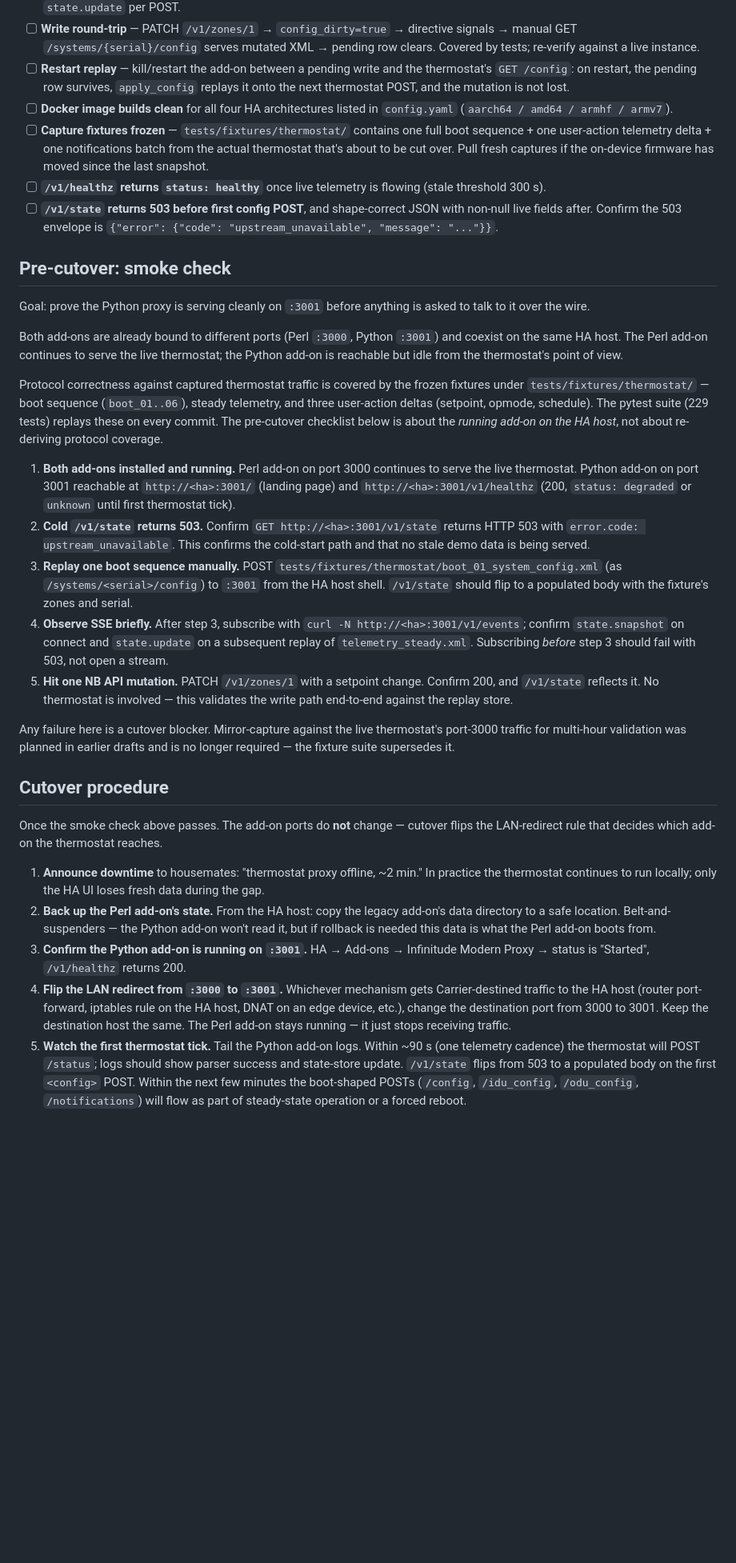
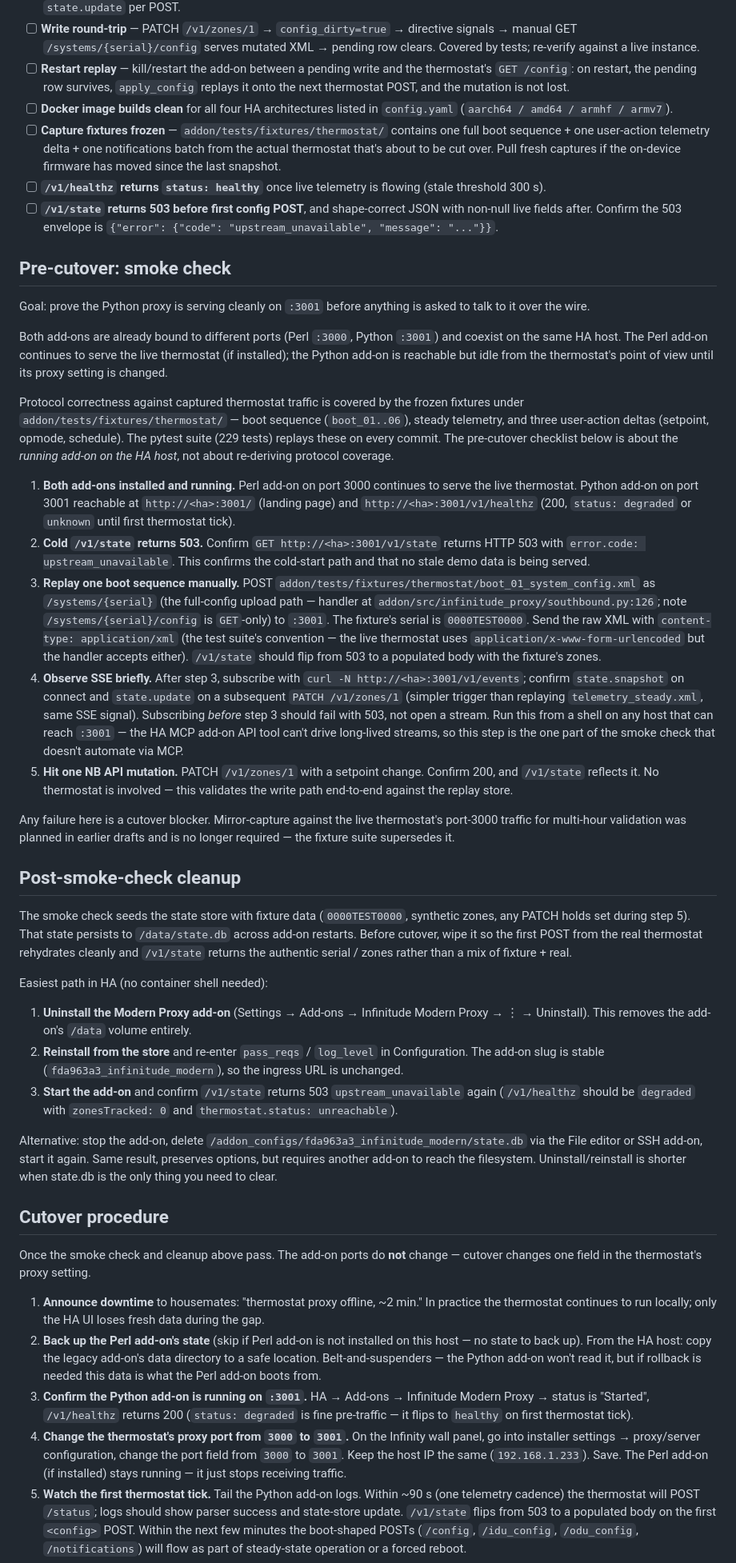
Before and after one commit to vbulkin/infinitude-modern-wrap, a Markdown page: design/CUTOVER.md, the part around one of its changes. Shown at 80% size. Drawn GitHub-style; blank space fills up the shorter version.

```diff
--- a/design/CUTOVER.md
+++ b/design/CUTOVER.md
@@ -27,7 +27,7 @@ Companion to [`DESIGN.md`](./DESIGN.md) §13 (migration phases). This doc answer
 - [ ] **Write round-trip** — PATCH `/v1/zones/1` → `config_dirty=true` → directive signals → manual GET `/systems/{serial}/config` serves mutated XML → pending row clears. Covered by tests; re-verify against a live instance.
 - [ ] **Restart replay** — kill/restart the add-on between a pending write and the thermostat's `GET /config`: on restart, the pending row survives, `apply_config` replays it onto the next thermostat POST, and the mutation is not lost.
 - [ ] **Docker image builds clean** for all four HA architectures listed in `config.yaml` (`aarch64 / amd64 / armhf / armv7`).
-- [ ] **Capture fixtures frozen** — `tests/fixtures/thermostat/` contains one full boot sequence + one user-action telemetry delta + one notifications batch from the actual thermostat that's about to be cut over. Pull fresh captures if the on-device firmware has moved since the last snapshot.
+- [ ] **Capture fixtures frozen** — `addon/tests/fixtures/thermostat/` contains one full boot sequence + one user-action telemetry delta + one notifications batch from the actual thermostat that's about to be cut over. Pull fresh captures if the on-device firmware has moved since the last snapshot.
 - [ ] **`/v1/healthz` returns `status: healthy`** once live telemetry is flowing (stale threshold 300 s).
 - [ ] **`/v1/state` returns 503 before first config POST**, and shape-correct JSON with non-null live fields after. Confirm the 503 envelope is `{"error": {"code": "upstream_unavailable", "message": "..."}}`.
 
@@ -35,26 +35,38 @@ Companion to [`DESIGN.md`](./DESIGN.md) §13 (migration phases). This doc answer
 
 Goal: prove the Python proxy is serving cleanly on `:3001` before anything is asked to talk to it over the wire.
 
-Both add-ons are already bound to different ports (Perl `:3000`, Python `:3001`) and coexist on the same HA host. The Perl add-on continues to serve the live thermostat; the Python add-on is reachable but idle from the thermostat's point of view.
+Both add-ons are already bound to different ports (Perl `:3000`, Python `:3001`) and coexist on the same HA host. The Perl add-on continues to serve the live thermostat (if installed); the Python add-on is reachable but idle from the thermostat's point of view until its proxy setting is changed.
 
-Protocol correctness against captured thermostat traffic is covered by the frozen fixtures under `tests/fixtures/thermostat/` — boot sequence (`boot_01..06`), steady telemetry, and three user-action deltas (setpoint, opmode, schedule). The pytest suite (229 tests) replays these on every commit. The pre-cutover checklist below is about the *running add-on on the HA host*, not about re-deriving protocol coverage.
+Protocol correctness against captured thermostat traffic is covered by the frozen fixtures under `addon/tests/fixtures/thermostat/` — boot sequence (`boot_01..06`), steady telemetry, and three user-action deltas (setpoint, opmode, schedule). The pytest suite (229 tests) replays these on every commit. The pre-cutover checklist below is about the *running add-on on the HA host*, not about re-deriving protocol coverage.
 
 1. **Both add-ons installed and running.** Perl add-on on port 3000 continues to serve the live thermostat. Python add-on on port 3001 reachable at `http://<ha>:3001/` (landing page) and `http://<ha>:3001/v1/healthz` (200, `status: degraded` or `unknown` until first thermostat tick).
 2. **Cold `/v1/state` returns 503.** Confirm `GET http://<ha>:3001/v1/state` returns HTTP 503 with `error.code: upstream_unavailable`. This confirms the cold-start path and that no stale demo data is being served.
-3. **Replay one boot sequence manually.** POST `tests/fixtures/thermostat/boot_01_system_config.xml` (as `/systems/<serial>/config`) to `:3001` from the HA host shell. `/v1/state` should flip to a populated body with the fixture's zones and serial.
-4. **Observe SSE briefly.** After step 3, subscribe with `curl -N http://<ha>:3001/v1/events`; confirm `state.snapshot` on connect and `state.update` on a subsequent replay of `telemetry_steady.xml`. Subscribing *before* step 3 should fail with 503, not open a stream.
+3. **Replay one boot sequence manually.** POST `addon/tests/fixtures/thermostat/boot_01_system_config.xml` as `/systems/{serial}` (the full-config upload path — handler at `addon/src/infinitude_proxy/southbound.py:126`; note `/systems/{serial}/config` is `GET`-only) to `:3001`. The fixture's serial is `0000TEST0000`. Send the raw XML with `content-type: application/xml` (the test suite's convention — the live thermostat uses `application/x-www-form-urlencoded` but the handler accepts either). `/v1/state` should flip from 503 to a populated body with the fixture's zones.
+4. **Observe SSE briefly.** After step 3, subscribe with `curl -N http://<ha>:3001/v1/events`; confirm `state.snapshot` on connect and `state.update` on a subsequent `PATCH /v1/zones/1` (simpler trigger than replaying `telemetry_steady.xml`, same SSE signal). Subscribing *before* step 3 should fail with 503, not open a stream. Run this from a shell on any host that can reach `:3001` — the HA MCP add-on API tool can't drive long-lived streams, so this step is the one part of the smoke check that doesn't automate via MCP.
 5. **Hit one NB API mutation.** PATCH `/v1/zones/1` with a setpoint change. Confirm 200, and `/v1/state` reflects it. No thermostat is involved — this validates the write path end-to-end against the replay store.
 
 Any failure here is a cutover blocker. Mirror-capture against the live thermostat's port-3000 traffic for multi-hour validation was planned in earlier drafts and is no longer required — the fixture suite supersedes it.
 
+## Post-smoke-check cleanup
+
+The smoke check seeds the state store with fixture data (`0000TEST0000`, synthetic zones, any PATCH holds set during step 5). That state persists to `/data/state.db` across add-on restarts. Before cutover, wipe it so the first POST from the real thermostat rehydrates cleanly and `/v1/state` returns the authentic serial / zones rather than a mix of fixture + real.
+
+Easiest path in HA (no container shell needed):
+
+1. **Uninstall the Modern Proxy add-on** (Settings → Add-ons → Infinitude Modern Proxy → ⋮ → Uninstall). This removes the add-on's `/data` volume entirely.
+2. **Reinstall from the store** and re-enter `pass_reqs` / `log_level` in Configuration. The add-on slug is stable (`fda963a3_infinitude_modern`), so the ingress URL is unchanged.
+3. **Start the add-on** and confirm `/v1/state` returns 503 `upstream_unavailable` again (`/v1/healthz` should be `degraded` with `zonesTracked: 0` and `thermostat.status: unreachable`).
+
+Alternative: stop the add-on, delete `/addon_configs/fda963a3_infinitude_modern/state.db` via the File editor or SSH add-on, start it again. Same result, preserves options, but requires another add-on to reach the filesystem. Uninstall/reinstall is shorter when state.db is the only thing you need to clear.
+
 ## Cutover procedure
 
-Once the smoke check above passes. The add-on ports do **not** change — cutover flips the LAN-redirect rule that decides which add-on the thermostat reaches.
+Once the smoke check and cleanup above pass. The add-on ports do **not** change — cutover changes one field in the thermostat's proxy setting.
 
 1. **Announce downtime** to housemates: "thermostat proxy offline, ~2 min." In practice the thermostat continues to run locally; only the HA UI loses fresh data during the gap.
-2. **Back up the Perl add-on's state.** From the HA host: copy the legacy add-on's data directory to a safe location. Belt-and-suspenders — the Python add-on won't read it, but if rollback is needed this data is what the Perl add-on boots from.
-3. **Confirm the Python add-on is running on `:3001`.** HA → Add-ons → Infinitude Modern Proxy → status is "Started", `/v1/healthz` returns 200.
-4. **Flip the LAN redirect from `:3000` to `:3001`.** Whichever mechanism gets Carrier-destined traffic to the HA host (router port-forward, iptables rule on the HA host, DNAT on an edge device, etc.), change the destination port from 3000 to 3001. Keep the destination host the same. The Perl add-on stays running — it just stops receiving traffic.
+2. **Back up the Perl add-on's state** (skip if Perl add-on is not installed on this host — no state to back up). From the HA host: copy the legacy add-on's data directory to a safe location. Belt-and-suspenders — the Python add-on won't read it, but if rollback is needed this data is what the Perl add-on boots from.
+3. **Confirm the Python add-on is running on `:3001`.** HA → Add-ons → Infinitude Modern Proxy → status is "Started", `/v1/healthz` returns 200 (`status: degraded` is fine pre-traffic — it flips to `healthy` on first thermostat tick).
+4. **Change the thermostat's proxy port from `3000` to `3001`.** On the Infinity wall panel, go into installer settings → proxy/server configuration, change the port field from `3000` to `3001`. Keep the host IP the same (`192.168.1.233`). Save. The Perl add-on (if installed) stays running — it just stops receiving traffic.
 5. **Watch the first thermostat tick.** Tail the Python add-on logs. Within ~90 s (one telemetry cadence) the thermostat will POST `/status`; logs should show parser success and state-store update. `/v1/state` flips from 503 to a populated body on the first `<config>` POST. Within the next few minutes the boot-shaped POSTs (`/config`, `/idu_config`, `/odu_config`, `/notifications`) will flow as part of steady-state operation or a forced reboot.
 6. **Force a thermostat reboot** (at the wall panel or via a power-cycle) if step 5 doesn't produce a full boot sequence within 10 minutes — the state store rehydrates cleanly on boot and this reduces the post-cutover warm-up window.
 7. **Validate.** Hit `/v1/healthz` — `thermostat.status` should be `healthy`. Confirm `/v1/state` shows accurate live values. Try one PATCH (e.g. `/v1/system/hold`) from `/docs`; confirm within ~30 s the thermostat reflects it at the panel.
```
Also changed, not shown: other parts of design/CUTOVER.md (+10 -8 lines).
